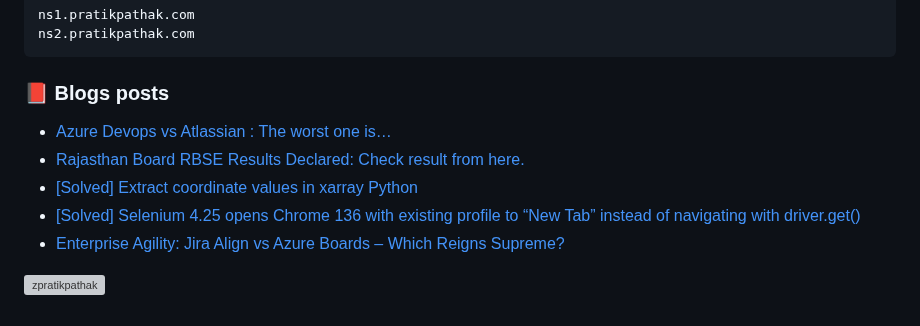
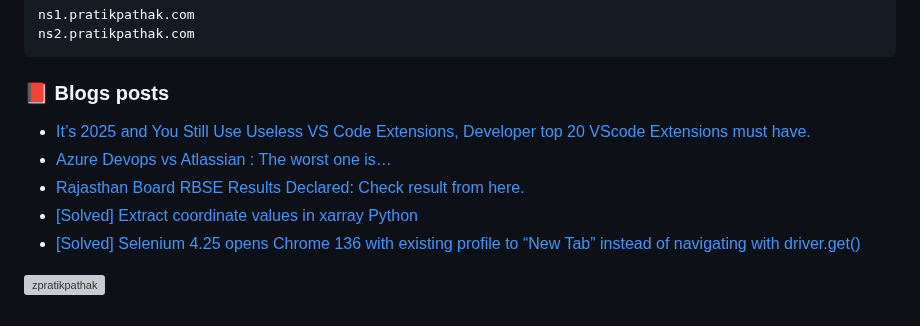
Before and after one commit to zpratikpathak/zpratikpathak, a Markdown page: README.md, the part around the change. Drawn GitHub-style; grey boxes are pictures that could not be loaded.

Commit message:
Updated with the latest blog posts

```diff
--- a/README.md
+++ b/README.md
@@ -66,11 +66,11 @@ ns2.pratikpathak.com
 
 ### 📕 Blogs posts
 <!-- BLOG-POST-LIST:START -->
+- [It’s 2025 and You Still Use Useless VS Code Extensions, Developer top 20 VScode Extensions must have.](https://pratikpathak.com/vscode-extensions-must-have/)
 - [Azure Devops vs Atlassian : The worst one is…](https://pratikpathak.com/azure-devops-vs-atlassian/)
 - [Rajasthan Board RBSE Results Declared: Check result from here.](https://pratikpathak.com/rajasthan-board-rbse/)
 - [[Solved] Extract coordinate values in xarray Python](https://pratikpathak.com/extract-coordinate-values-in-xarray/)
 - [[Solved] Selenium 4.25 opens Chrome 136 with existing profile to “New Tab” instead of navigating with driver.get&lpar;&rpar;](https://pratikpathak.com/selenium-4-25-opens-chrome-136-with-existing-profile-to-new-tab-instead-of-navigating-with-driver-get/)
-- [Enterprise Agility: Jira Align vs Azure Boards – Which Reigns Supreme?](https://pratikpathak.com/jira-align-vs-azure-boards/)
 <!-- BLOG-POST-LIST:END -->
 
 
```
